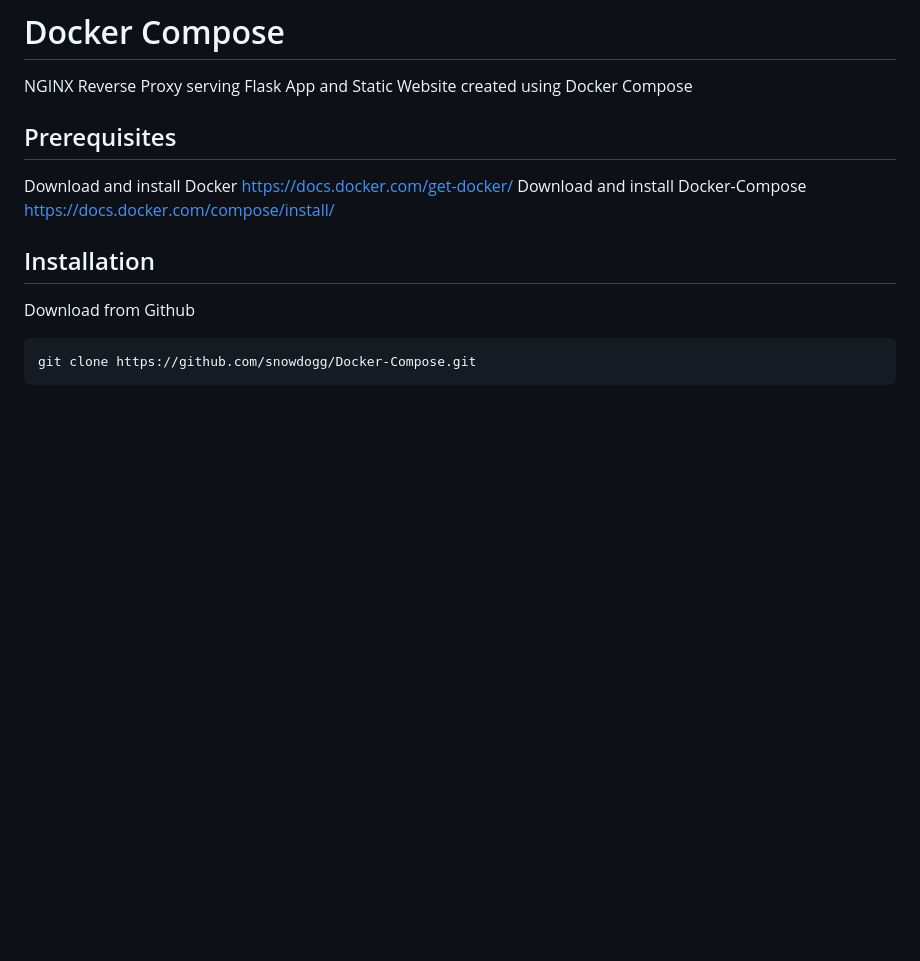
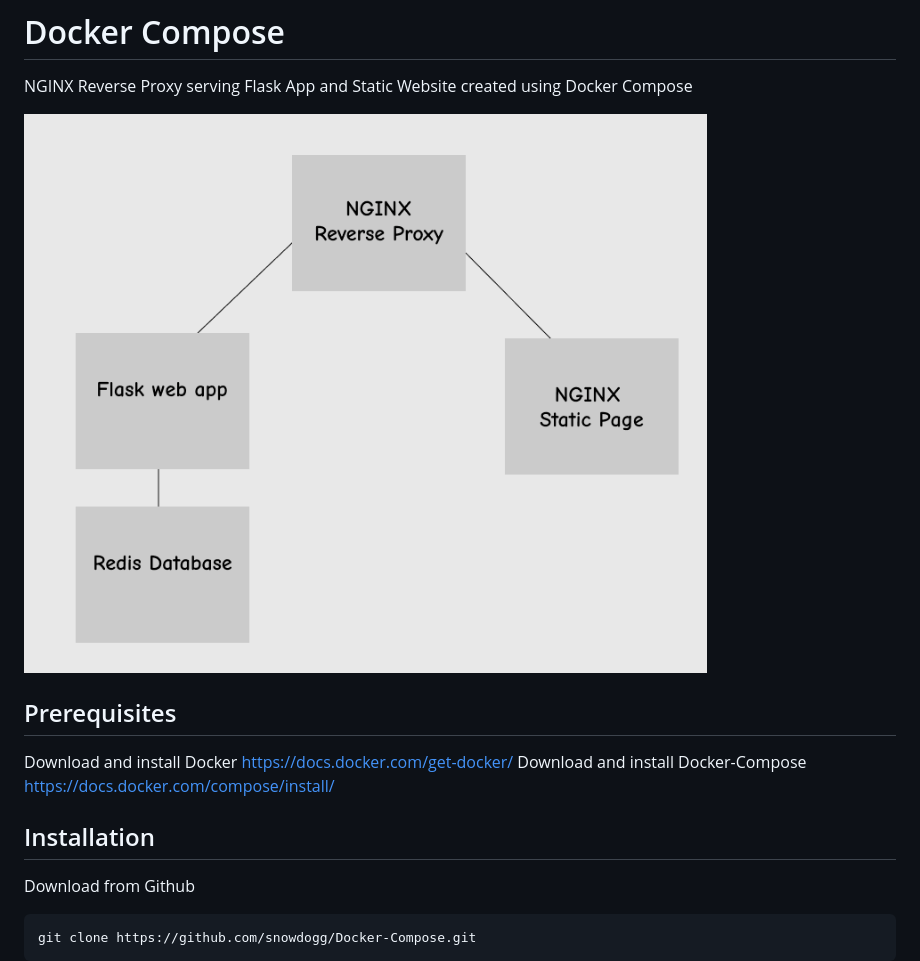
Before and after one commit to snowdogg/Docker-Compose, a Markdown page: readme.md, the part around the change. Rendered like a GitHub page; pictures changed too: wireframe.png (added); blank space fills up the shorter version.

Commit message:
added wireframe

```diff
--- a/readme.md
+++ b/readme.md
@@ -1,6 +1,8 @@
 # Docker Compose
 
 NGINX Reverse Proxy serving Flask App and Static Website created using Docker Compose
+
+![wireframe of resources created](/wireframe.png "wireframe of resources created")
 
 ## Prerequisites
 
```
